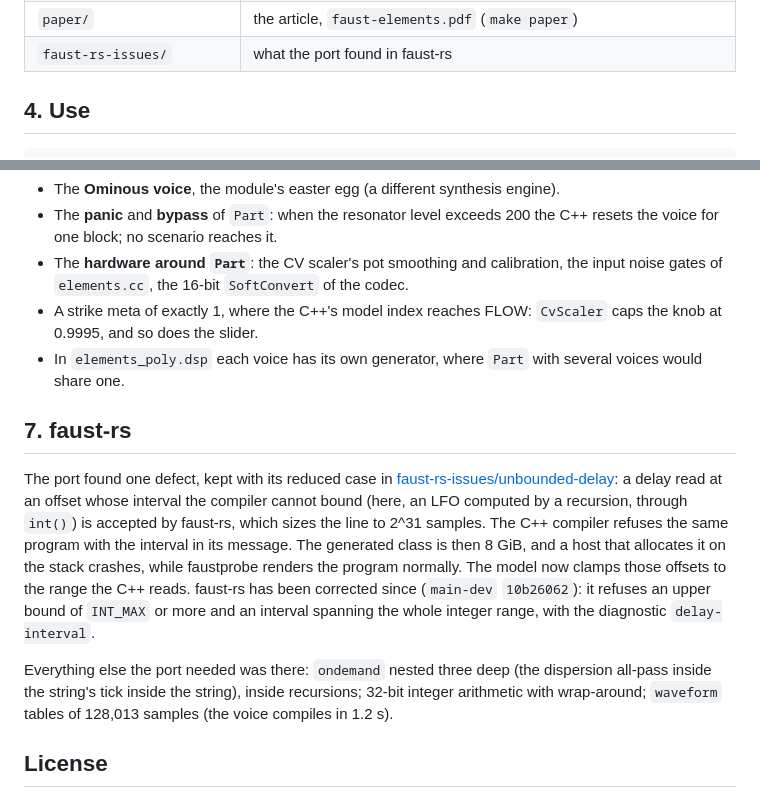
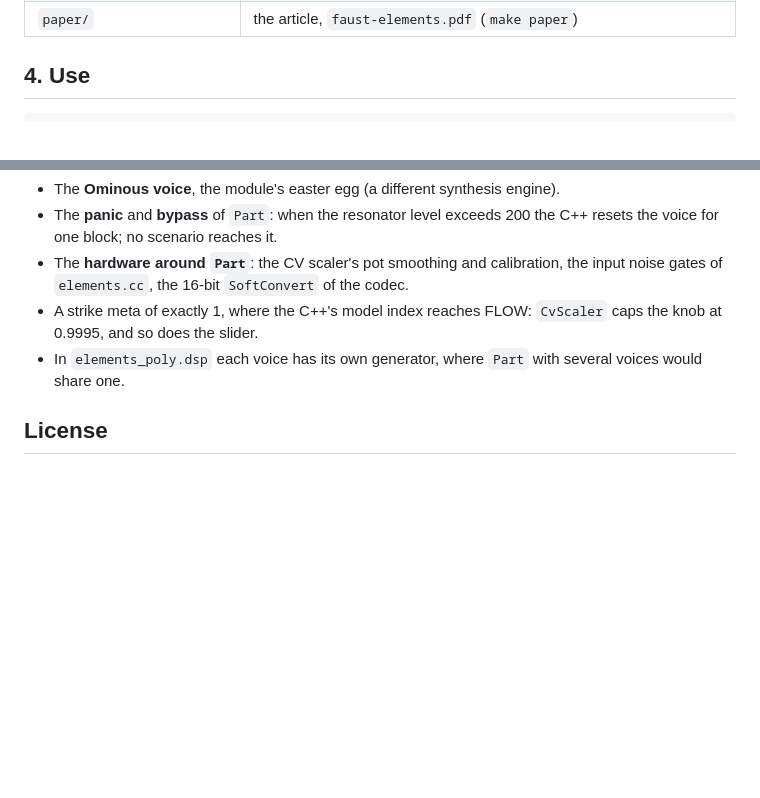
Before and after one commit to sletz/faust-elements, a Markdown page: README.md, 2 parts joined by grey strips. GitHub-like rendering; blank space fills up the shorter version.

```diff
--- a/README.md
+++ b/README.md
@@ -87,7 +87,6 @@ The difference lies in the modes: with 26 modes instead of 52 the native module
 | `web/` | the web version: page, keyboard, MIDI, AudioWorklet host of the faust-rs wasm, orbit explorer, atlas of sounds, timbre orbit (`make web`, `make web-serve`, `make web-check`, `make web-presets`, `make web-atlas`); `web/vendor/faust-orbit-ui` is faust-orbit-ui 0.4.1 |
 | `web/phone/`, `web/pwa.js` | the phone app (PWA) the page builds in its Phone tab: the app's page, keyboard and motion (`phone/`), the tab (`pwa.js`), the mappings of the accelerometer (`motion.js`), the QR codes (`qrcode.js`), the static app served from its address (`play/`, its configuration by `phone-config.js`); served by `scripts/web_serve.py`, certificates by `scripts/pwa_cert.sh` (`make pwa-cert`) |
 | `paper/` | the article, `faust-elements.pdf` (`make paper`) |
-| `faust-rs-issues/` | what the port found in faust-rs |
 
 ## 4. Use
 
@@ -147,12 +146,6 @@ make web        # web/dsp: the voice and the body in wasm; make web-serve, then
 - A strike meta of exactly 1, where the C++'s model index reaches FLOW: `CvScaler` caps the knob at 0.9995, and so does the slider.
 - In `elements_poly.dsp` each voice has its own generator, where `Part` with several voices would share one.
 
-## 7. faust-rs
-
-The port found one defect, kept with its reduced case in [faust-rs-issues/unbounded-delay](faust-rs-issues/unbounded-delay): a delay read at an offset whose interval the compiler cannot bound (here, an LFO computed by a recursion, through `int()`) is accepted by faust-rs, which sizes the line to 2^31 samples. The C++ compiler refuses the same program with the interval in its message. The generated class is then 8 GiB, and a host that allocates it on the stack crashes, while faustprobe renders the program normally. The model now clamps those offsets to the range the C++ reads. faust-rs has been corrected since (`main-dev` `10b26062`): it refuses an upper bound of `INT_MAX` or more and an interval spanning the whole integer range, with the diagnostic `delay-interval`.
-
-Everything else the port needed was there: `ondemand` nested three deep (the dispersion all-pass inside the string's tick inside the string), inside recursions; 32-bit integer arithmetic with wrap-around; `waveform` tables of 128,013 samples (the voice compiles in 1.2 s).
-
 ## License
 
 MIT, as the Elements firmware. The model: GRAME, 2026. Elements' DSP code and the tables and samples in `dsp/elements_tables.lib`: Emilie Gillet, 2014, MIT ([LICENSE](LICENSE)).
```
Also changed, not shown: README.fr.md (+0 -7 lines).
